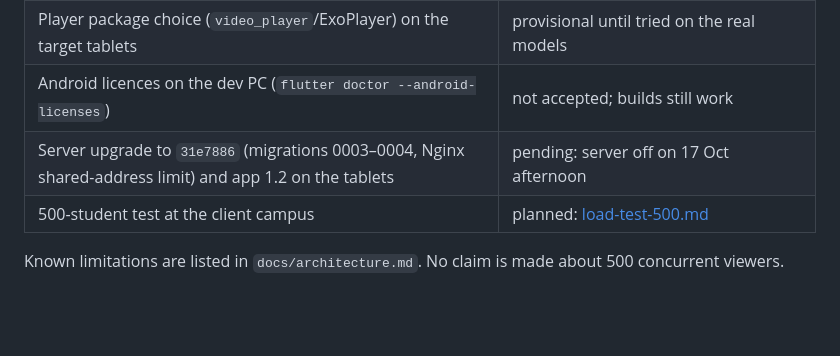
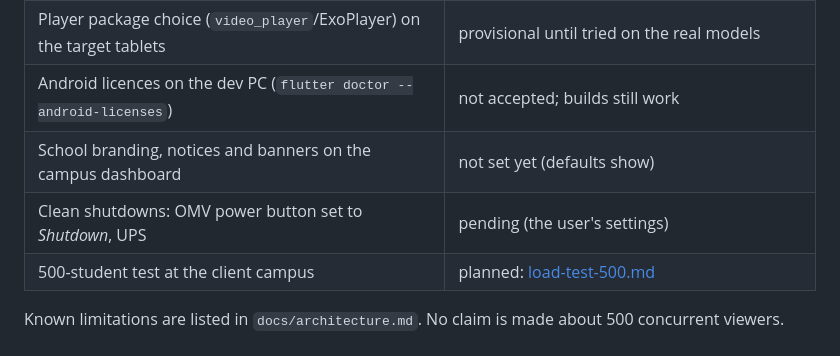
Before and after one commit to bizencerole-coder/LOCAL-LMS, a Markdown page: docs/test-report-2026-10-16.md, the part around one of its changes. Rendered like a GitHub page; blank space fills up the shorter version.

```diff
--- a/docs/test-report-2026-10-16.md
+++ b/docs/test-report-2026-10-16.md
@@ -262,7 +300,8 @@ Nginx-generated HTML error pages; secrets visible through `docker inspect`.
 | Load stages 50 and 100 clients (server side), then with physical tablets | not run; harness ready (`load_test.py`), 10 and 25 passed on loopback |
 | Player package choice (`video_player`/ExoPlayer) on the target tablets | provisional until tried on the real models |
 | Android licences on the dev PC (`flutter doctor --android-licenses`) | not accepted; builds still work |
-| Server upgrade to `31e7886` (migrations 0003–0004, Nginx shared-address limit) and app 1.2 on the tablets | pending: server off on 17 Oct afternoon |
+| School branding, notices and banners on the campus dashboard | not set yet (defaults show) |
+| Clean shutdowns: OMV power button set to *Shutdown*, UPS | pending (the user's settings) |
 | 500-student test at the client campus | planned: [load-test-500.md](load-test-500.md) |
 
 Known limitations are listed in `docs/architecture.md`. No claim is made about 500
```
Also changed, not shown: other parts of docs/test-report-2026-10-16.md (+38 -0 lines).
